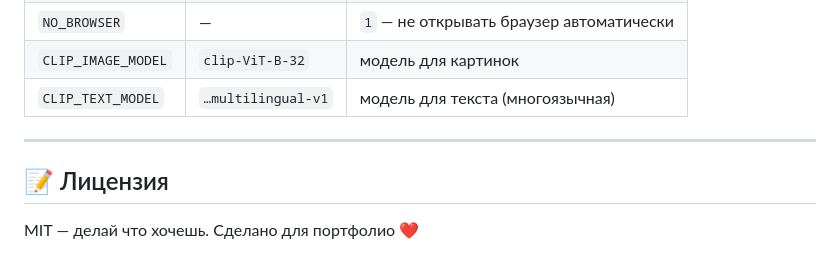
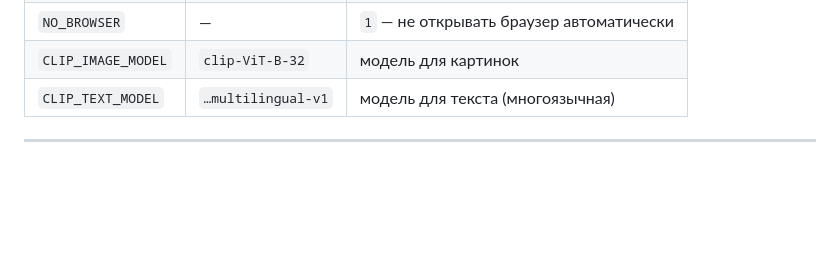
Before and after one commit to badVIno-ctrl/AIsearch, a Markdown page: README.md, the part around the change. Drawn GitHub-style; blank space fills up the shorter version.

```diff
--- a/README.md
+++ b/README.md
@@ -149,7 +149,3 @@ pytest                         # если установлен pytest
 | `CLIP_TEXT_MODEL` | `…multilingual-v1` | модель для текста (многоязычная) |
 
 ---
-
-## 📝 Лицензия
-
-MIT — делай что хочешь. Сделано для портфолио ❤️
```
